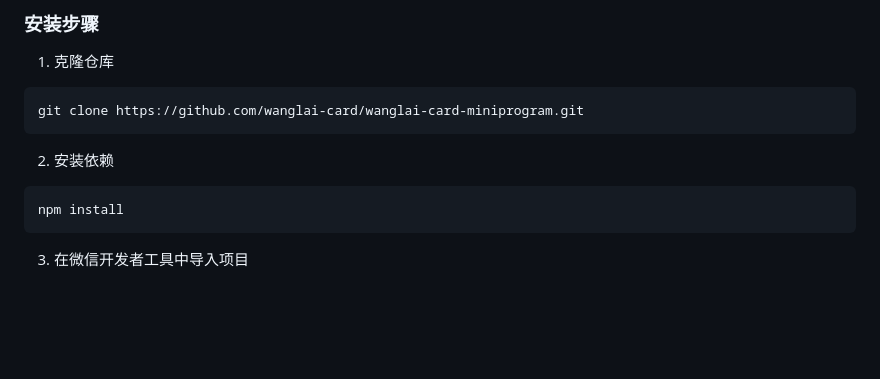
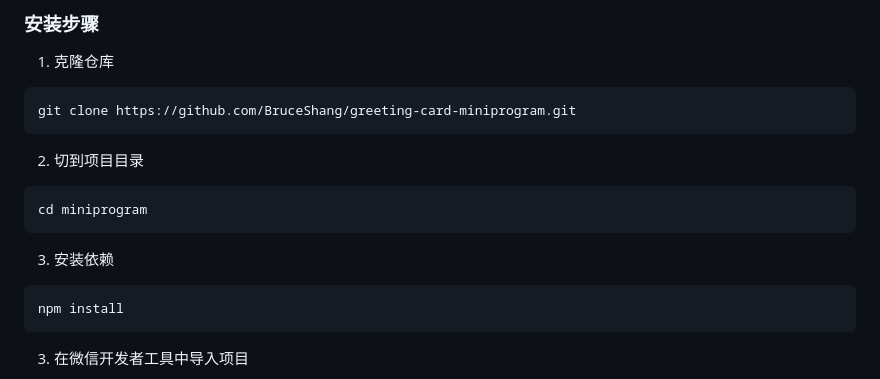
Before and after one commit to BruceShang/greeting-card-miniprogram, a Markdown page: README.md, the part around the change. Drawn GitHub-style; blank space fills up the shorter version.

Commit message:
修改仓库地址

````diff
--- a/README.md
+++ b/README.md
@@ -144,10 +144,16 @@ miniprogram/
 1. 克隆仓库
 
 ```bash
-git clone https://github.com/wanglai-card/wanglai-card-miniprogram.git
+git clone https://github.com/BruceShang/greeting-card-miniprogram.git
 ```
 
-2. 安装依赖
+2. 切到项目目录
+
+```bash
+cd miniprogram
+```
+
+3. 安装依赖
 
 ```bash
 npm install
````
